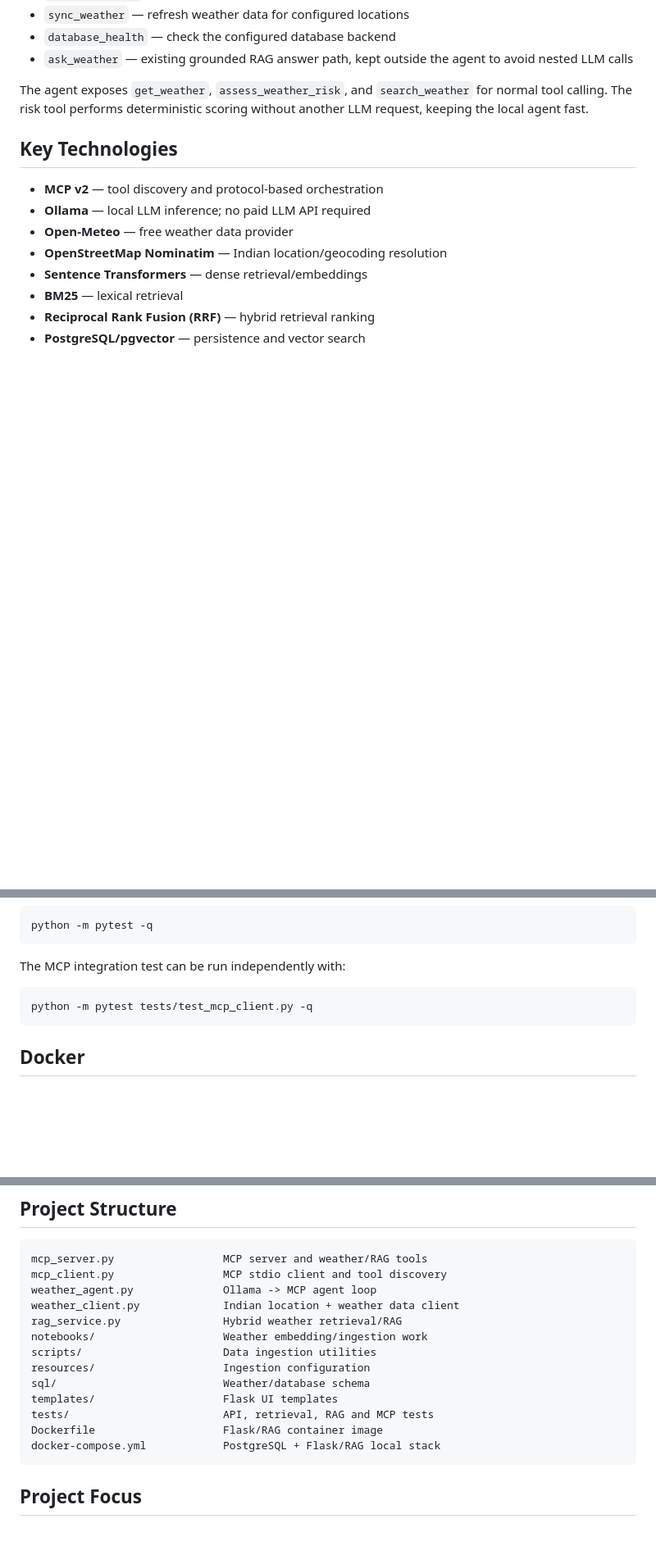
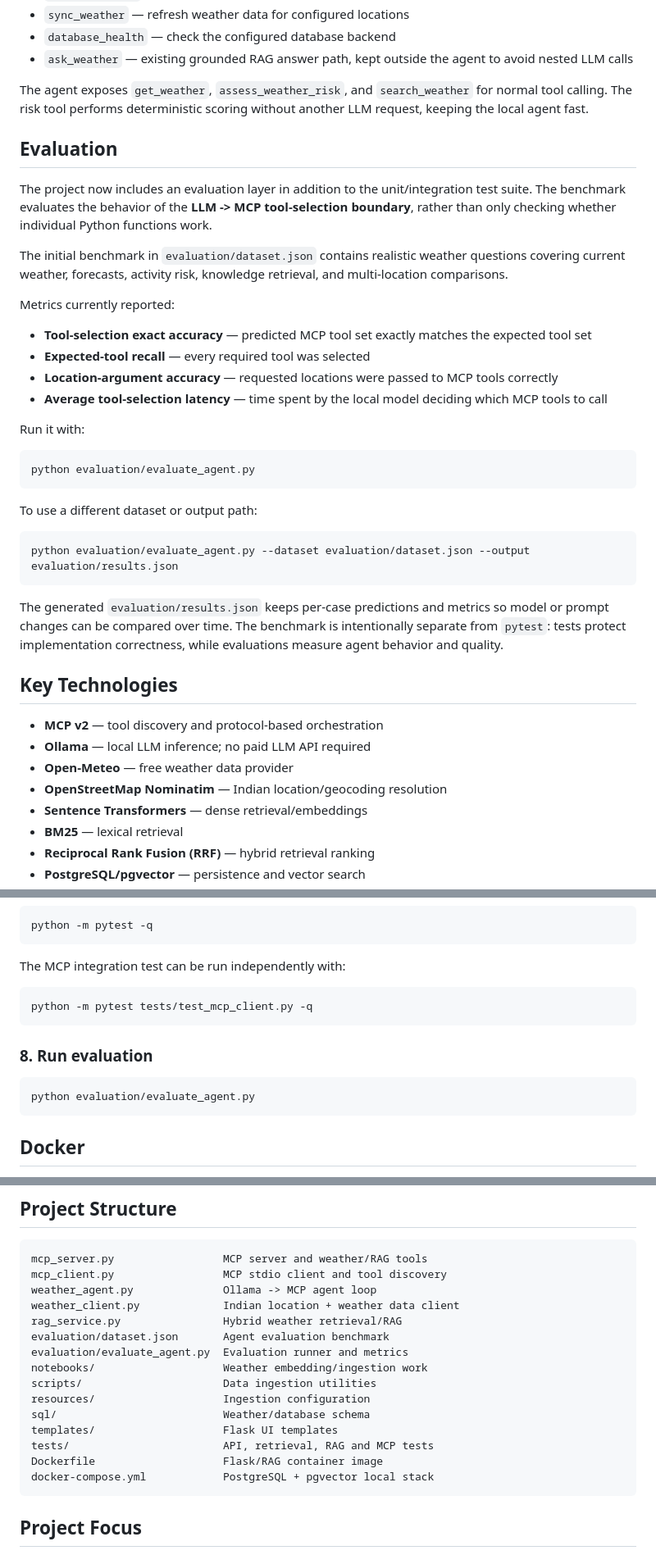
Before and after one commit to Atul1127/MCP-Enabled-Weather-Intelligence-System, a Markdown page: README.md, 3 parts joined by grey strips. Shown at 82% size. GitHub-like rendering; blank space fills up the shorter version.

Commit message:
Add agent evaluation documentation

````diff
--- a/README.md
+++ b/README.md
@@ -40,6 +40,33 @@ Open-Meteo   Deterministic    Dense + BM25 + RRF
 - `ask_weather` — existing grounded RAG answer path, kept outside the agent to avoid nested LLM calls
 
 The agent exposes `get_weather`, `assess_weather_risk`, and `search_weather` for normal tool calling. The risk tool performs deterministic scoring without another LLM request, keeping the local agent fast.
+
+## Evaluation
+
+The project now includes an evaluation layer in addition to the unit/integration test suite. The benchmark evaluates the behavior of the **LLM -> MCP tool-selection boundary**, rather than only checking whether individual Python functions work.
+
+The initial benchmark in `evaluation/dataset.json` contains realistic weather questions covering current weather, forecasts, activity risk, knowledge retrieval, and multi-location comparisons.
+
+Metrics currently reported:
+
+- **Tool-selection exact accuracy** — predicted MCP tool set exactly matches the expected tool set
+- **Expected-tool recall** — every required tool was selected
+- **Location-argument accuracy** — requested locations were passed to MCP tools correctly
+- **Average tool-selection latency** — time spent by the local model deciding which MCP tools to call
+
+Run it with:
+
+```bash
+python evaluation/evaluate_agent.py
+```
+
+To use a different dataset or output path:
+
+```bash
+python evaluation/evaluate_agent.py --dataset evaluation/dataset.json --output evaluation/results.json
+```
+
+The generated `evaluation/results.json` keeps per-case predictions and metrics so model or prompt changes can be compared over time. The benchmark is intentionally separate from `pytest`: tests protect implementation correctness, while evaluations measure agent behavior and quality.
 
 ## Key Technologies
 
@@ -131,6 +158,12 @@ The MCP integration test can be run independently with:
 python -m pytest tests/test_mcp_client.py -q
 ```
 
+### 8. Run evaluation
+
+```bash
+python evaluation/evaluate_agent.py
+```
+
 ## Docker
 
 Docker Compose provides the existing Flask/RAG API and PostgreSQL + pgvector database. Ollama remains on the host so the local model can be reused without putting model weights into the image.
@@ -214,6 +247,8 @@ mcp_client.py                 MCP stdio client and tool discovery
 weather_agent.py              Ollama -> MCP agent loop
 weather_client.py             Indian location + weather data client
 rag_service.py                Hybrid weather retrieval/RAG
+evaluation/dataset.json       Agent evaluation benchmark
+evaluation/evaluate_agent.py  Evaluation runner and metrics
 notebooks/                    Weather embedding/ingestion work
 scripts/                      Data ingestion utilities
 resources/                    Ingestion configuration
@@ -221,7 +256,7 @@ sql/                          Weather/database schema
 templates/                    Flask UI templates
 tests/                        API, retrieval, RAG and MCP tests
 Dockerfile                    Flask/RAG container image
-docker-compose.yml            PostgreSQL + Flask/RAG local stack
+docker-compose.yml            PostgreSQL + pgvector local stack
 ```
 
 ## Project Focus
````
Also changed, not shown: other parts of README.md (+1 -1 lines).
